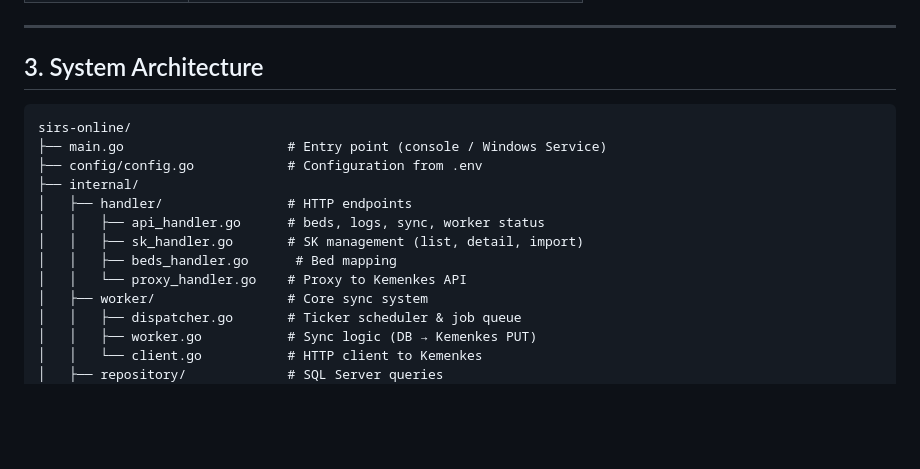
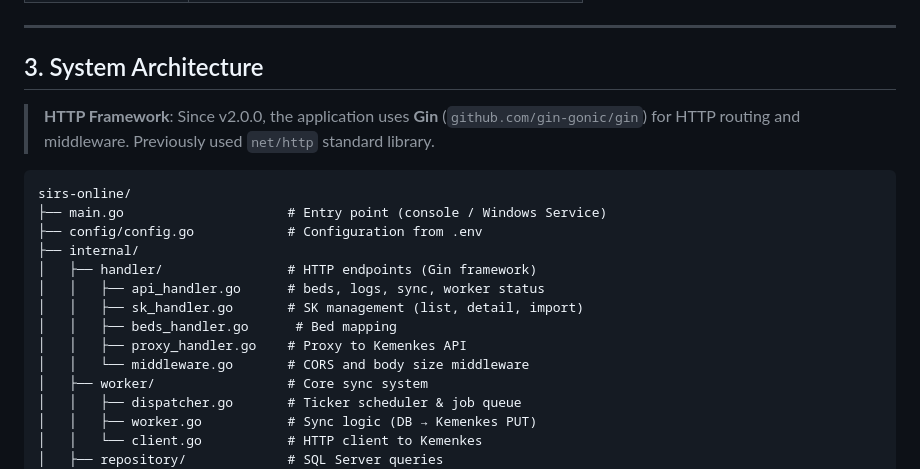
Before and after one commit to kembanggulaa/sirs-online, a Markdown page: README.md, the part around the change. Rendered like a GitHub page; blank space fills up the shorter version.

Commit message:
docs: update documentation for Gin framework migration v2.0.0

````diff
--- a/README.md
+++ b/README.md
@@ -56,16 +56,19 @@ Every **2 hours** (or manually), the system:
 
 ## 3. System Architecture
 
+> **HTTP Framework**: Since v2.0.0, the application uses **Gin** (`github.com/gin-gonic/gin`) for HTTP routing and middleware. Previously used `net/http` standard library.
+
 ```
 sirs-online/
 ├── main.go                     # Entry point (console / Windows Service)
 ├── config/config.go            # Configuration from .env
 ├── internal/
-│   ├── handler/                # HTTP endpoints
+│   ├── handler/                # HTTP endpoints (Gin framework)
 │   │   ├── api_handler.go      # beds, logs, sync, worker status
 │   │   ├── sk_handler.go       # SK management (list, detail, import)
 │   │   ├── beds_handler.go      # Bed mapping
-│   │   └── proxy_handler.go    # Proxy to Kemenkes API
+│   │   ├── proxy_handler.go    # Proxy to Kemenkes API
+│   │   └── middleware.go       # CORS and body size middleware
 │   ├── worker/                 # Core sync system
 │   │   ├── dispatcher.go       # Ticker scheduler & job queue
 │   │   ├── worker.go           # Sync logic (DB → Kemenkes PUT)
````
Also changed, not shown: DOKUMENTASI.md (+4 -0 lines).
